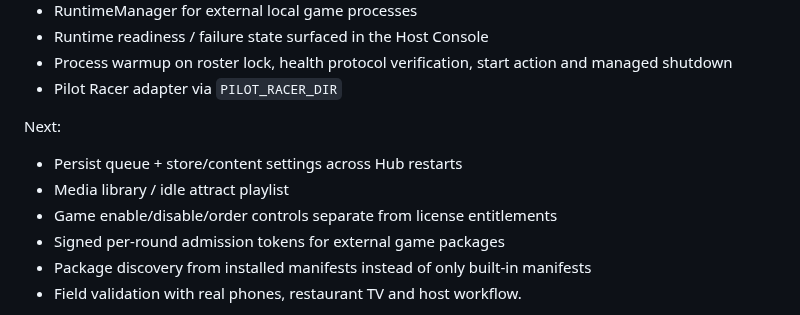
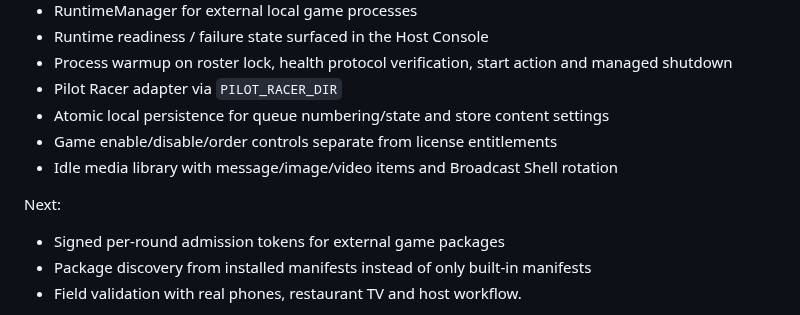
Before and after one commit to exasdwyh-commits/waiting-entertainment-prototype, a Markdown page: docs/ROADMAP.md, the part around the change. GitHub-like rendering.

Commit message:
Advance Hub roadmap through persistent media/content management

```diff
--- a/docs/ROADMAP.md
+++ b/docs/ROADMAP.md
@@ -233,12 +233,12 @@ Implemented:
 - Runtime readiness / failure state surfaced in the Host Console
 - Process warmup on roster lock, health protocol verification, start action and managed shutdown
 - Pilot Racer adapter via `PILOT_RACER_DIR`
+- Atomic local persistence for queue numbering/state and store content settings
+- Game enable/disable/order controls separate from license entitlements
+- Idle media library with message/image/video items and Broadcast Shell rotation
 
 Next:
 
-- Persist queue + store/content settings across Hub restarts
-- Media library / idle attract playlist
-- Game enable/disable/order controls separate from license entitlements
 - Signed per-round admission tokens for external game packages
 - Package discovery from installed manifests instead of only built-in manifests
 - Field validation with real phones, restaurant TV and host workflow.
```
